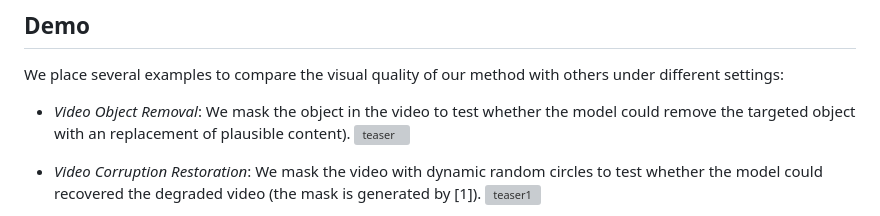
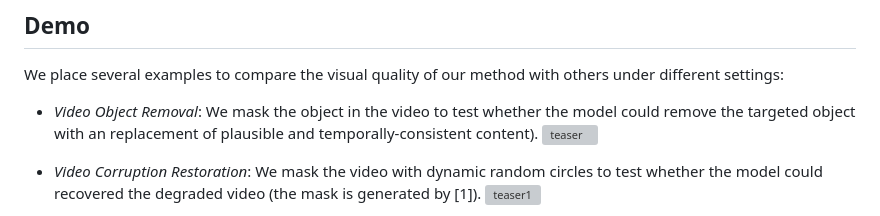
Before and after one commit to JCATCV/MemoryVI, a Markdown page: README.md, the part around the change. Drawn GitHub-style; grey boxes are pictures that could not be loaded.

```diff
--- a/README.md
+++ b/README.md
@@ -4,7 +4,7 @@ Existing video inpainting methods mainly recover the missing content by retrievi
 ## Demo
 We place several examples to compare the visual quality of our method with others under different settings:
 <br/>
-- *Video Object Removal*: We mask the object in the video to test whether the model could remove the targeted object with an replacement of plausible content).
+- *Video Object Removal*: We mask the object in the video to test whether the model could remove the targeted object with an replacement of plausible and temporally-consistent content).
 ![teaser](./demo/camel.gif)
 
 - *Video Corruption Restoration*: We mask the video with dynamic random circles to test whether the model could recovered the degraded video (the mask is generated by [1]).
```
